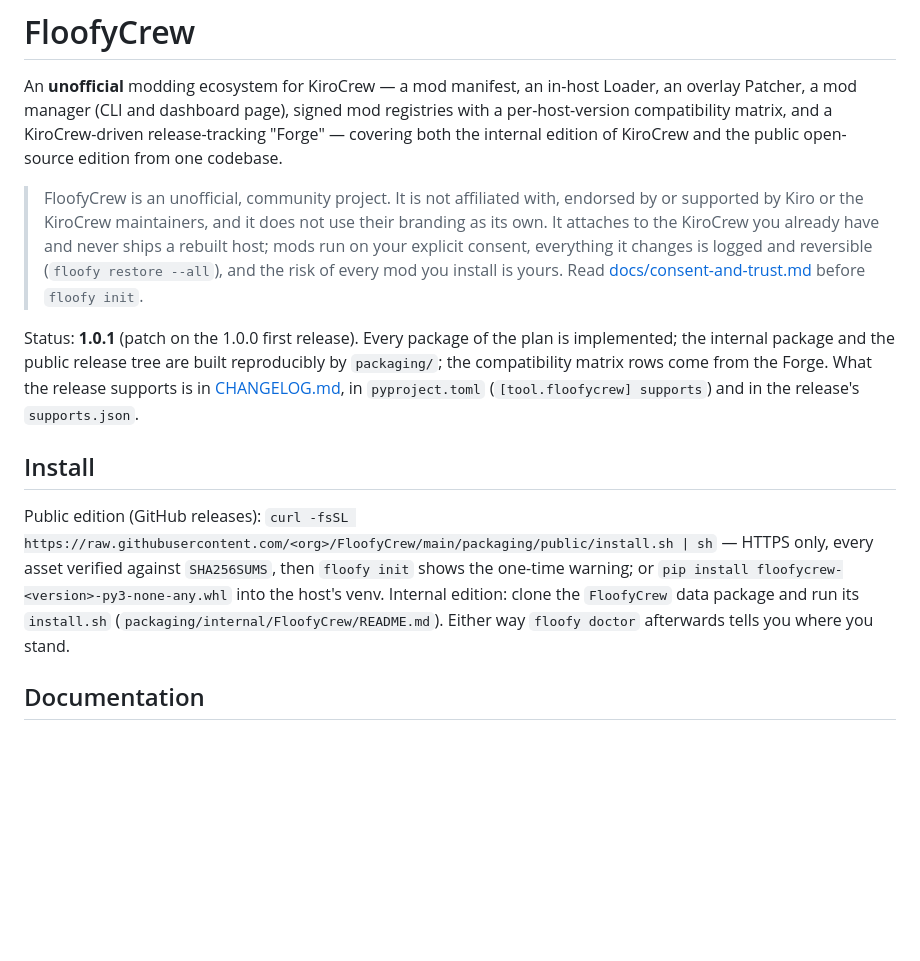
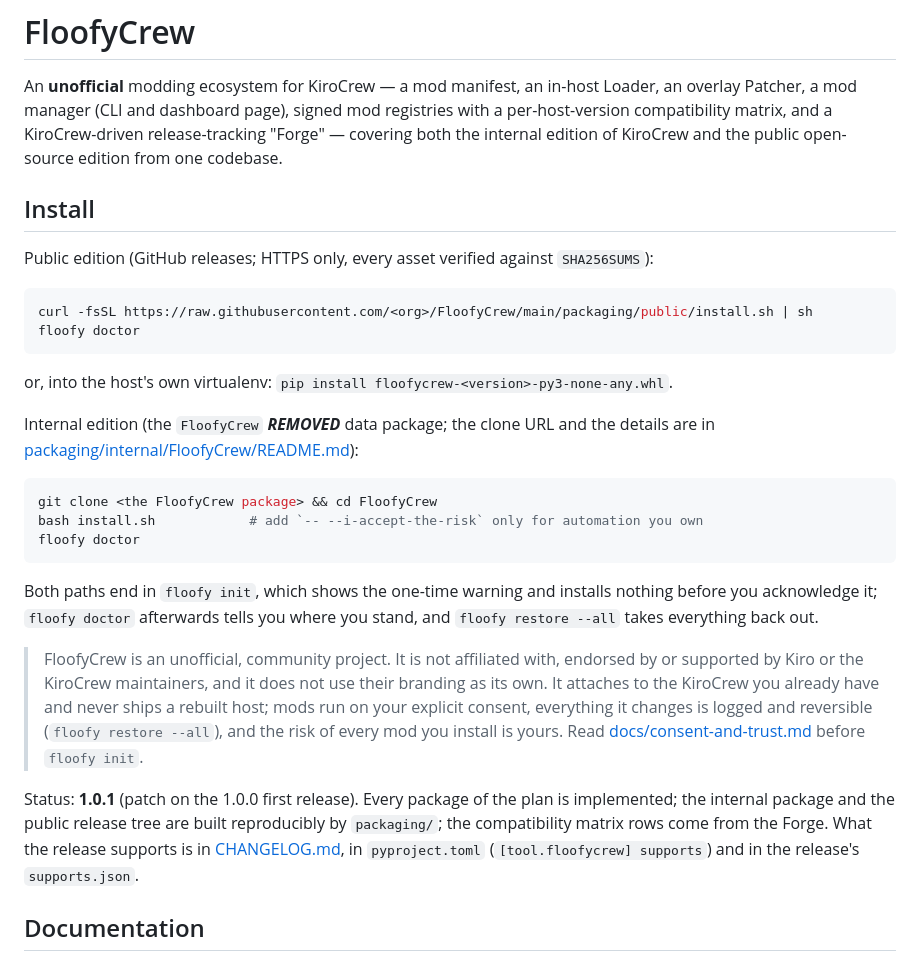
Before and after one commit to floofycrew/FloofyCrew, a Markdown page: README.md, the part around the change. GitHub-like rendering; blank space fills up the shorter version.

Commit message:
docs: Lead the README with install; specify FloofyCrew self-update
Install commands move directly under the project description as code
blocks per edition. Requirement 7.7 and task 10.7 add the daily release
check, the notice in doctor/status/TUI/App and floofy self-update.

````diff
--- a/README.md
+++ b/README.md
@@ -5,6 +5,31 @@ Loader, an overlay Patcher, a mod manager (CLI and dashboard page), signed mod
 registries with a per-host-version compatibility matrix, and a KiroCrew-driven
 release-tracking "Forge" — covering both the internal edition of KiroCrew and
 the public open-source edition from one codebase.
+
+## Install
+
+Public edition (GitHub releases; HTTPS only, every asset verified against
+`SHA256SUMS`):
+
+```bash
+curl -fsSL https://raw.githubusercontent.com/<org>/FloofyCrew/main/packaging/public/install.sh | sh
+floofy doctor
+```
+
+or, into the host's own virtualenv: `pip install floofycrew-<version>-py3-none-any.whl`.
+
+Internal edition (the `FloofyCrew` ***REMOVED*** data package; the clone URL and the
+details are in [packaging/internal/FloofyCrew/README.md](packaging/internal/FloofyCrew/README.md)):
+
+```bash
+git clone <the FloofyCrew package> && cd FloofyCrew
+bash install.sh            # add `-- --i-accept-the-risk` only for automation you own
+floofy doctor
+```
+
+Both paths end in `floofy init`, which shows the one-time warning and installs
+nothing before you acknowledge it; `floofy doctor` afterwards tells you where
+you stand, and `floofy restore --all` takes everything back out.
 
 > FloofyCrew is an unofficial, community project. It is not affiliated with,
 > endorsed by or supported by Kiro or the KiroCrew maintainers, and it does not
@@ -20,15 +45,6 @@ reproducibly by `packaging/`; the compatibility matrix rows come from the Forge.
 What the release supports is in [CHANGELOG.md](CHANGELOG.md), in
 `pyproject.toml` (`[tool.floofycrew] supports`) and in the release's
 `supports.json`.
-
-## Install
-
-Public edition (GitHub releases): `curl -fsSL https://raw.githubusercontent.com/<org>/FloofyCrew/main/packaging/public/install.sh | sh`
-— HTTPS only, every asset verified against `SHA256SUMS`, then `floofy init`
-shows the one-time warning; or `pip install floofycrew-<version>-py3-none-any.whl`
-into the host's venv. Internal edition: clone the `FloofyCrew` data package and
-run its `install.sh` (`packaging/internal/FloofyCrew/README.md`). Either way
-`floofy doctor` afterwards tells you where you stand.
 
 ## Documentation
 
````
